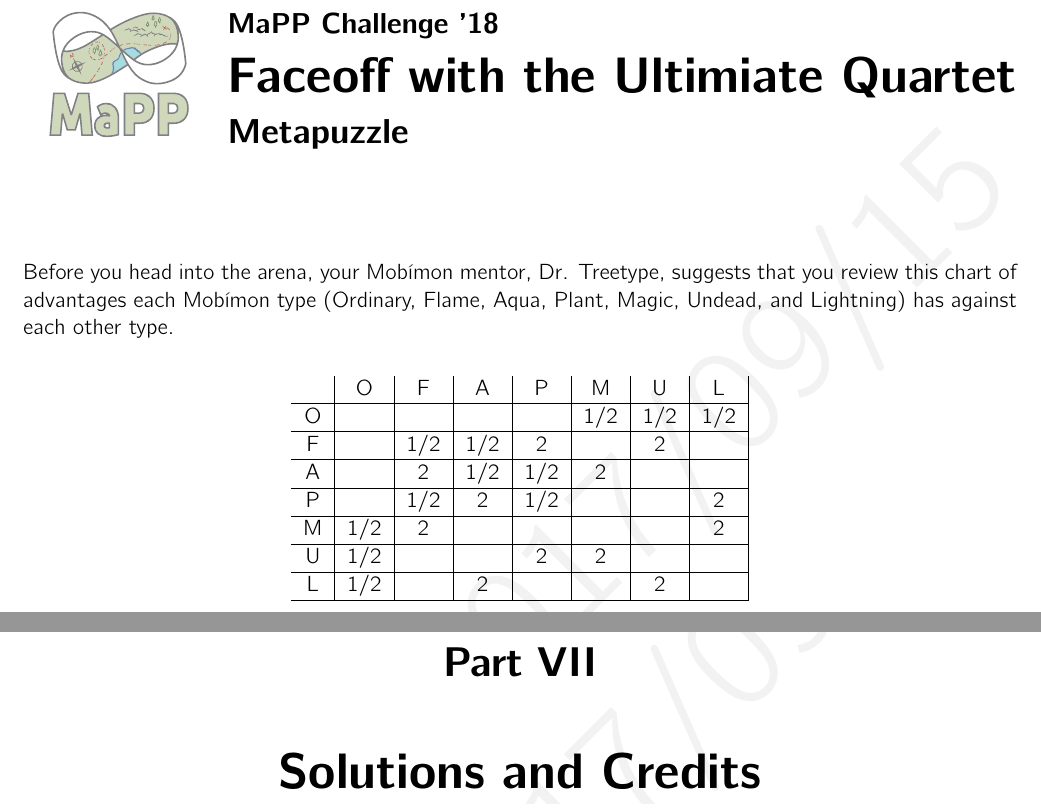
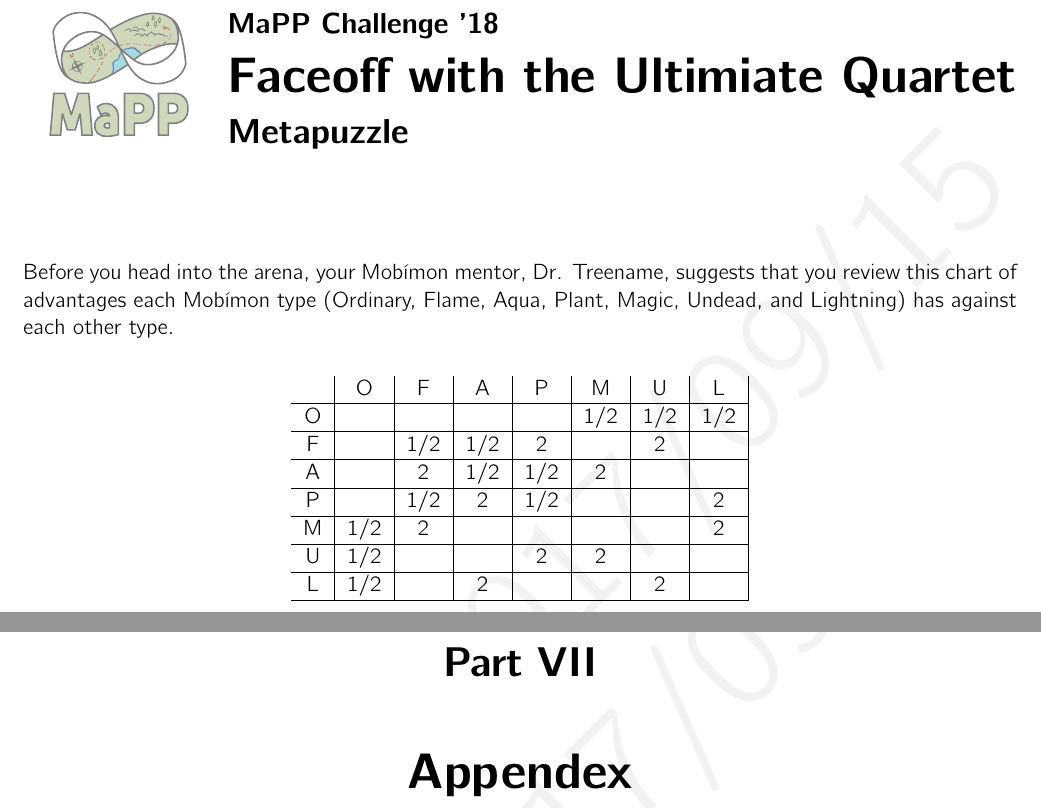
Before and after one commit to MaPPmath/challenge18, a LaTeX document (mapp-challenge-18-game-book.tex, which reads tournament/puzzle.tex): two parts of pages 28 and 29 of 34, joined at a grey line, cut so that both start at the same text. Compiled offline with pdfLaTeX.

Commit message:
remove unexpected factorial, rename to appendex

```diff
--- a/mapp-challenge-18-game-book.tex
+++ b/mapp-challenge-18-game-book.tex
@@ -104,7 +104,7 @@
 \phPart{Metapuzzle}
 \input{tournament/puzzle.tex}
 
-\phPart{Solutions and Credits}
+\phPart{Appendex}
 \phChapter{Solutions}
 \input{overview/solutions.tex}
 
--- a/tournament/puzzle.tex
+++ b/tournament/puzzle.tex
@@ -3,7 +3,7 @@
 
 \phChapterWorksheet{Faceoff with the Ultimiate Quartet}{Metapuzzle}
 
-Before you head into the arena, your \mappMobimon{} mentor, Dr. Treetype,
+Before you head into the arena, your \mappMobimon{} mentor, Dr. Treename,
 suggests that you review this chart of advantages each \mappMobimon{} type
 (Ordinary, Flame, Aqua, Plant, Magic, Undead, and Lightning) has against
 each other type.
```
Also changed, not shown: civicduty/puzzle.tex (+1 -1 lines), mapp-challenge-18-game-book.pdf.
